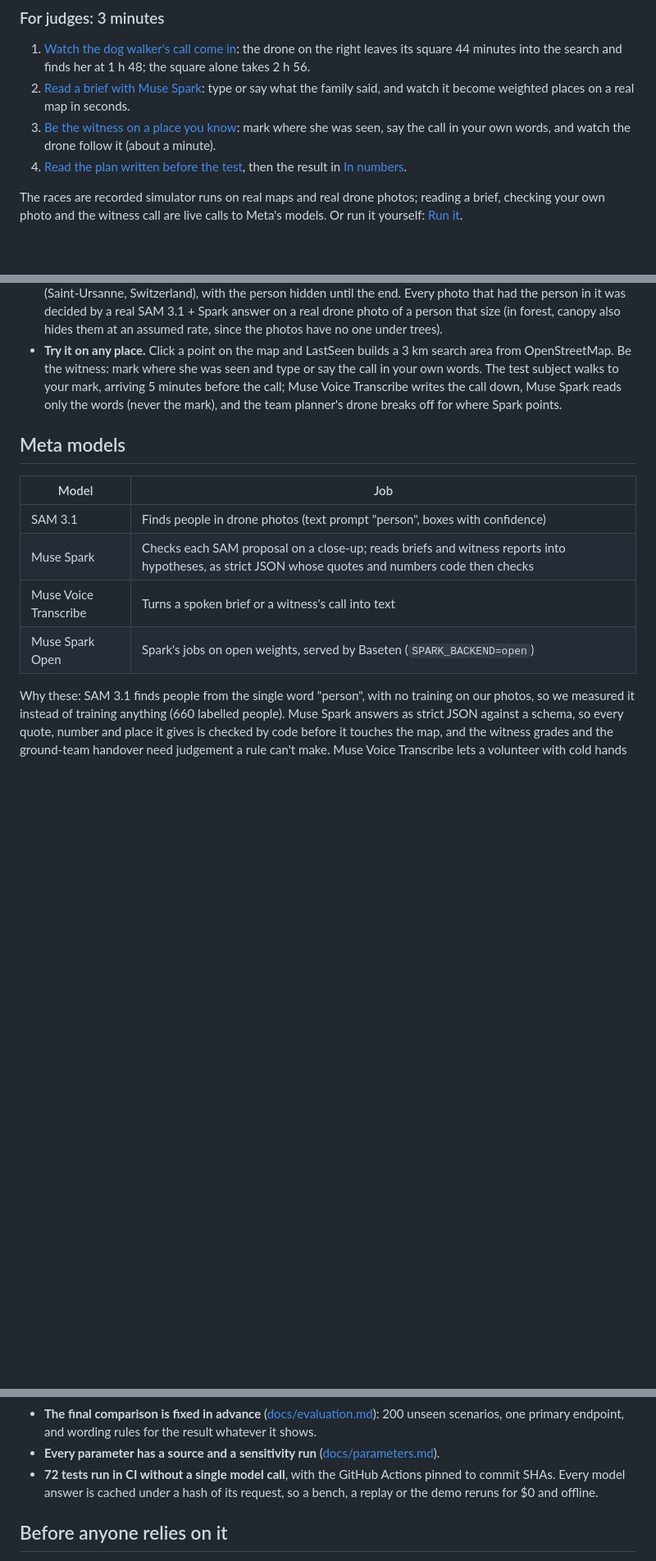
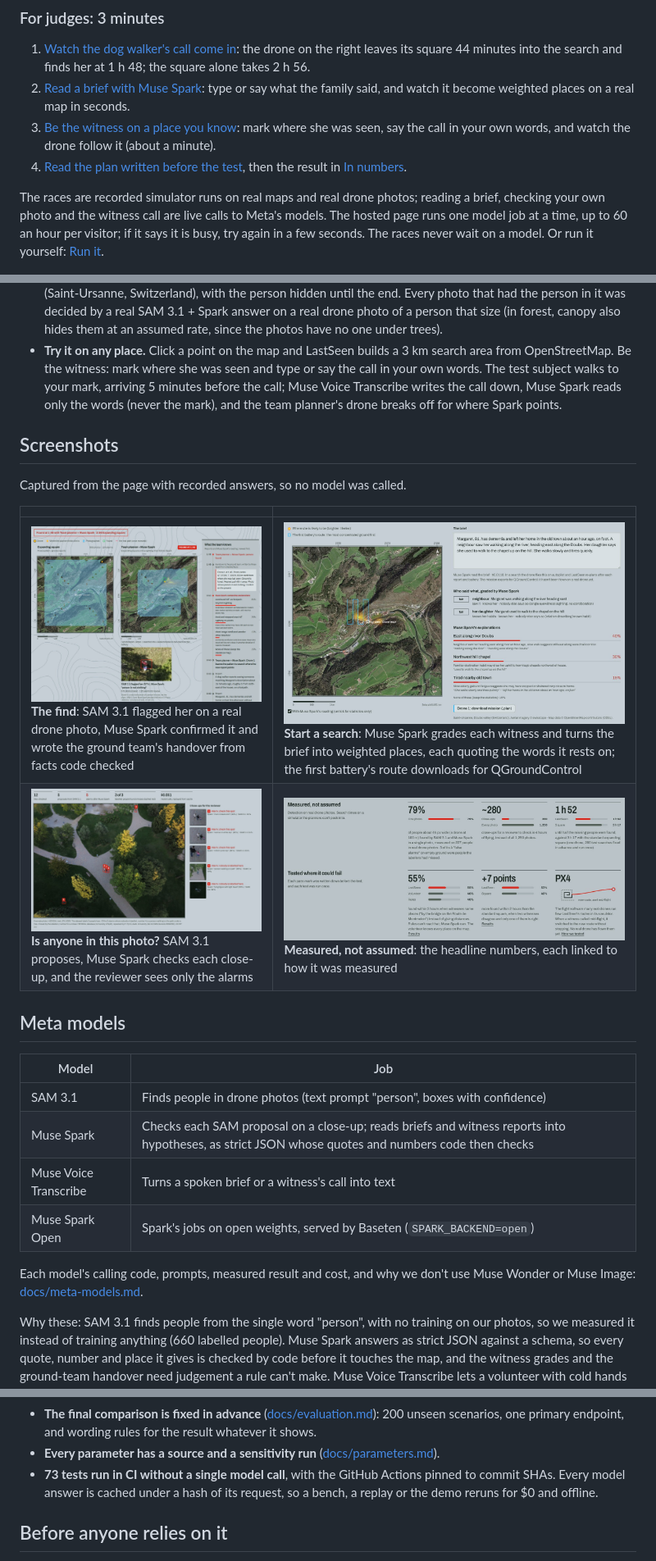
Before and after one commit to h-a-forster/lastseen, a Markdown page: README.md, 3 parts joined by grey strips. Shown: that part at 82% size. Drawn GitHub-style; pictures changed too: docs/screenshots/brief.jpg (added), docs/screenshots/facts.jpg (added), docs/screenshots/find.jpg (added); blank space fills up the shorter version.

Commit message:
Document each Meta model's job, cost and measured result; add screenshots and design findings to the README

```diff
--- a/README.md
+++ b/README.md
@@ -35,7 +35,9 @@ tested on a simulator built for it.
 4. [Read the plan written before the test](docs/evaluation.md), then the result in [In numbers](#in-numbers).
 
 The races are recorded simulator runs on real maps and real drone photos; reading a brief, checking your own photo and
-the witness call are live calls to Meta's models. Or run it yourself: [Run it](#run-it).
+the witness call are live calls to Meta's models. The hosted page runs one model job at a time, up to 60 an hour per
+visitor; if it says it is busy, try again in a few seconds. The races never wait on a model. Or run it yourself:
+[Run it](#run-it).
 
 ![One drone searching the Saint-Ursanne valley: the expanding square (left) against the team planner, which broke off
 to follow Muse Spark's reading of a dog walker's sighting and found her at 1 h 48; the find was decided on a real
@@ -146,6 +159,14 @@ What code checks, and the test that holds it to that (`tests/test_agent.py`, `te
   arriving 5 minutes before the call; Muse Voice Transcribe writes the call down, Muse Spark reads only the words
   (never the mark), and the team planner's drone breaks off for where Spark points.
 
+## Screenshots
+Captured from the page with recorded answers, so no model was called.
+
+| | |
+|---|---|
+| ![The find at 1 h 48: SAM 3.1 flagged her on a real drone photo, Muse Spark confirmed it and wrote the ground team's handover](docs/screenshots/find.jpg)<br>**The find**: SAM 3.1 flagged her on a real drone photo, Muse Spark confirmed it and wrote the ground team's handover from facts code checked | ![A brief read by Muse Spark: witness grades, weighted places quoting the brief, and the first battery's route](docs/screenshots/brief.jpg)<br>**Start a search**: Muse Spark grades each witness and turns the brief into weighted places, each quoting the words it rests on; the first battery's route downloads for QGroundControl |
+| ![Photo check: 12 tiles, 5 SAM 3.1 proposals, close-ups with Muse Spark's verdicts](docs/screenshots/triage.jpg)<br>**Is anyone in this photo?** SAM 3.1 proposes, Muse Spark checks each close-up, and the reviewer sees only the alarms | ![Measured results: detection, close-ups, search times and the tests run with pass marks fixed in advance](docs/screenshots/facts.jpg)<br>**Measured, not assumed**: the headline numbers, each linked to how it was measured |
+
 ## Meta models
 | Model | Job |
 |---|---|
@@ -153,6 +174,9 @@ What code checks, and the test that holds it to that (`tests/test_agent.py`, `te
 | Muse Spark | Checks each SAM proposal on a close-up; reads briefs and witness reports into hypotheses, as strict JSON whose quotes and numbers code then checks |
 | Muse Voice Transcribe | Turns a spoken brief or a witness's call into text |
 | Muse Spark Open | Spark's jobs on open weights, served by Baseten (`SPARK_BACKEND=open`) |
+
+Each model's calling code, prompts, measured result and cost, and why we don't use Muse Wonder or Muse Image:
+[docs/meta-models.md](docs/meta-models.md).
 
 Why these: SAM 3.1 finds people from the single word "person", with no training on our photos, so we measured it
 instead of training anything (660 labelled people). Muse Spark answers as strict JSON against a schema, so every
@@ -187,7 +211,7 @@ isn't tied to one hosted API; we tested them through Baseten, not on our own har
 - **The final comparison is fixed in advance** ([docs/evaluation.md](docs/evaluation.md)): 200 unseen scenarios,
   one primary endpoint, and wording rules for the result whatever it shows.
 - **Every parameter has a source and a sensitivity run** ([docs/parameters.md](docs/parameters.md)).
-- **72 tests run in CI without a single model call**, with the GitHub Actions pinned to commit SHAs. Every model
+- **73 tests run in CI without a single model call**, with the GitHub Actions pinned to commit SHAs. Every model
   answer is cached under a hash of its request, so a bench, a replay or the demo reruns for $0 and offline.
 
 ## Before anyone relies on it
```
Also changed, not shown: other parts of README.md (+11 -0 lines), docs/meta-models.md (added, +55 -0 lines).
